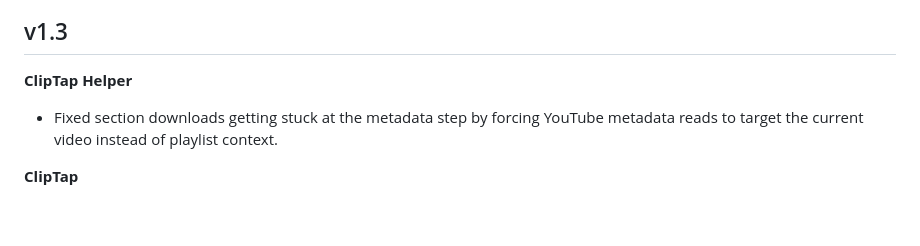
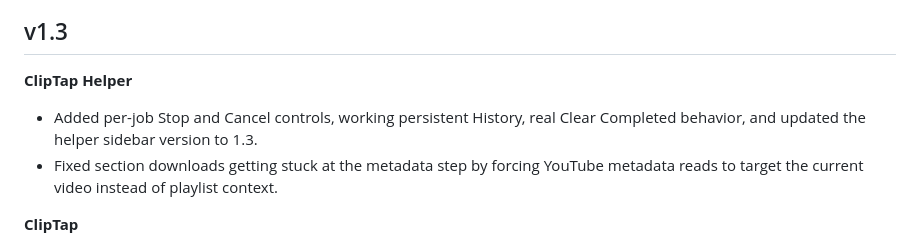
Before and after one commit to VELLUMCORE/cliptap, a Markdown page: CHANGELOG.md, the part around the change. Rendered like a GitHub page; blank space fills up the shorter version.

Commit message:
docs: update changelog for helper queue history changes

```diff
--- a/CHANGELOG.md
+++ b/CHANGELOG.md
@@ -3,6 +3,7 @@
 ## v1.3
 
 **ClipTap Helper**
+- Added per-job Stop and Cancel controls, working persistent History, real Clear Completed behavior, and updated the helper sidebar version to 1.3.
 - Fixed section downloads getting stuck at the metadata step by forcing YouTube metadata reads to target the current video instead of playlist context.
 
 **ClipTap**
```
